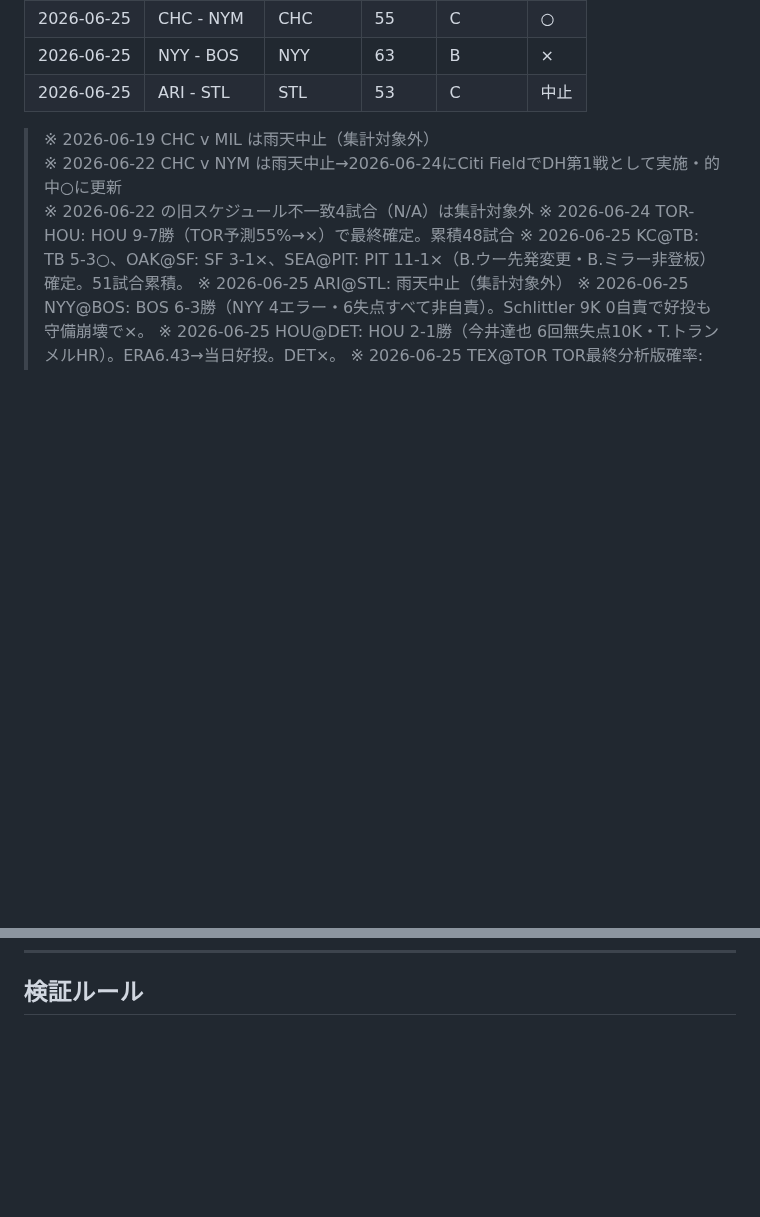
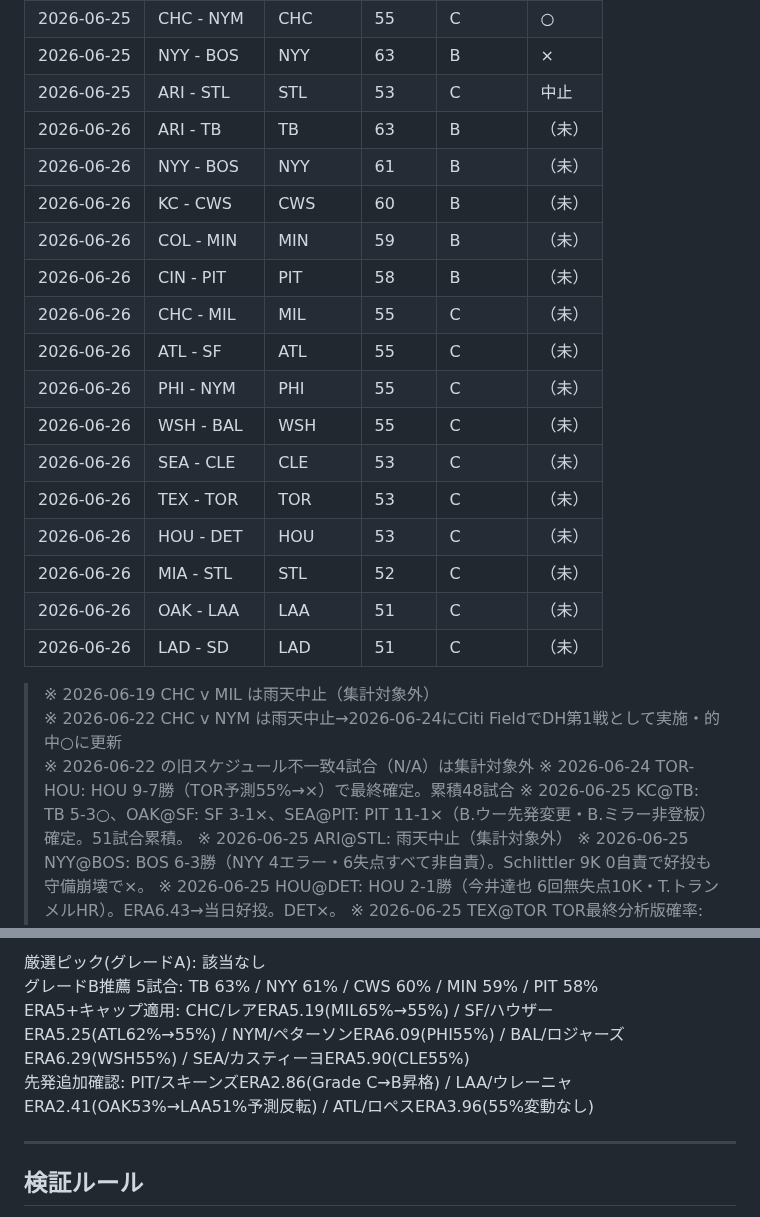
Before and after one commit to nkj-ai-revolution/nkj-ai-revolution-mlb_prediction, a Markdown page: record.md, 2 parts joined by grey strips. Drawn GitHub-style; blank space fills up the shorter version.

Commit message:
記録更新: 2026-06-26 最終分析版 record.md

```diff
--- a/record.md
+++ b/record.md
@@ -94,6 +94,21 @@
 | 2026-06-25 | CHC - NYM | CHC | 55 | C | ○ |
 | 2026-06-25 | NYY - BOS | NYY | 63 | B | × |
 | 2026-06-25 | ARI - STL | STL | 53 | C | 中止 |
+| 2026-06-26 | ARI - TB | TB | 63 | B | （未） |
+| 2026-06-26 | NYY - BOS | NYY | 61 | B | （未） |
+| 2026-06-26 | KC - CWS | CWS | 60 | B | （未） |
+| 2026-06-26 | COL - MIN | MIN | 59 | B | （未） |
+| 2026-06-26 | CIN - PIT | PIT | 58 | B | （未） |
+| 2026-06-26 | CHC - MIL | MIL | 55 | C | （未） |
+| 2026-06-26 | ATL - SF | ATL | 55 | C | （未） |
+| 2026-06-26 | PHI - NYM | PHI | 55 | C | （未） |
+| 2026-06-26 | WSH - BAL | WSH | 55 | C | （未） |
+| 2026-06-26 | SEA - CLE | CLE | 53 | C | （未） |
+| 2026-06-26 | TEX - TOR | TOR | 53 | C | （未） |
+| 2026-06-26 | HOU - DET | HOU | 53 | C | （未） |
+| 2026-06-26 | MIA - STL | STL | 52 | C | （未） |
+| 2026-06-26 | OAK - LAA | LAA | 51 | C | （未） |
+| 2026-06-26 | LAD - SD | LAD | 51 | C | （未） |
 
 > ※ 2026-06-19 CHC v MIL は雨天中止（集計対象外）
 > ※ 2026-06-22 CHC v NYM は雨天中止→2026-06-24にCiti FieldでDH第1戦として実施・的中○に更新
@@ -286,3 +323,10 @@
+厳選ピック(グレードA): 該当なし
+グレードB推薦 5試合: TB 63% / NYY 61% / CWS 60% / MIN 59% / PIT 58%
+ERA5+キャップ適用: CHC/レアERA5.19(MIL65%→55%) / SF/ハウザーERA5.25(ATL62%→55%) / NYM/ペターソンERA6.09(PHI55%) / BAL/ロジャーズERA6.29(WSH55%) / SEA/カスティーヨERA5.90(CLE55%)
+先発追加確認: PIT/スキーンズERA2.86(Grade C→B昇格) / LAA/ウレーニャERA2.41(OAK53%→LAA51%予測反転) / ATL/ロペスERA3.96(55%変動なし)
+
+---
+
 ## 検証ルール
 
 - 「予想勝者」が勝利した場合 → 的中(○)
```
Also changed, not shown: other parts of record.md (+22 -0 lines).
